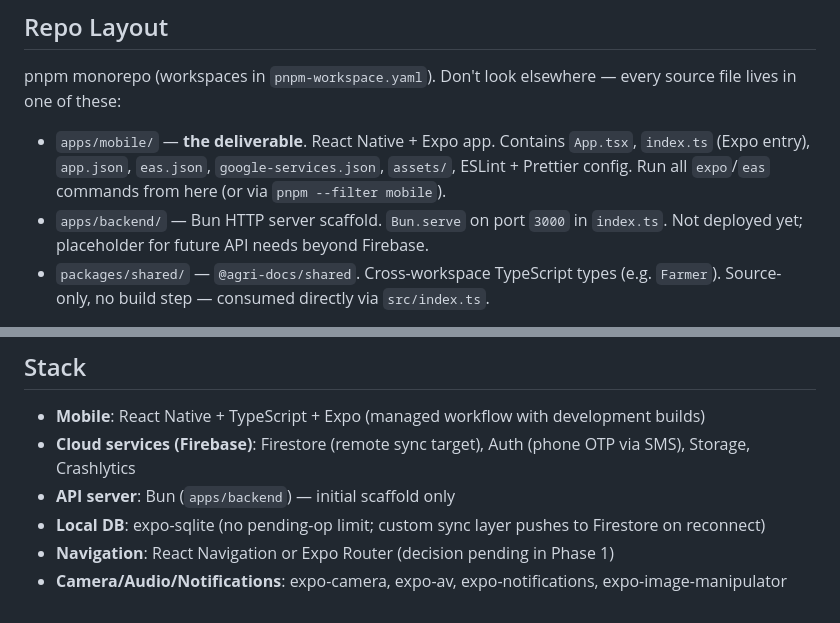
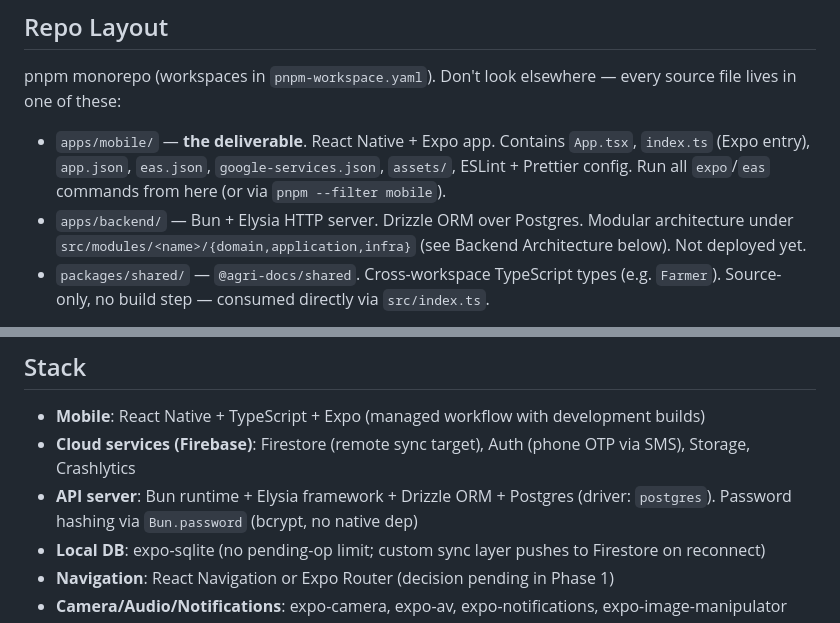
Before and after one commit to DaviMacielCavalcante/projeto-koa, a Markdown page: CLAUDE.md, 2 parts joined by grey strips. Rendered like a GitHub page.

```diff
--- a/CLAUDE.md
+++ b/CLAUDE.md
@@ -11,7 +11,7 @@ Mobile app to assist family farmers in Jutaí with document regularization (CAF,
 pnpm monorepo (workspaces in `pnpm-workspace.yaml`). Don't look elsewhere — every source file lives in one of these:
 
 - `apps/mobile/` — **the deliverable**. React Native + Expo app. Contains `App.tsx`, `index.ts` (Expo entry), `app.json`, `eas.json`, `google-services.json`, `assets/`, ESLint + Prettier config. Run all `expo`/`eas` commands from here (or via `pnpm --filter mobile`).
-- `apps/backend/` — Bun HTTP server scaffold. `Bun.serve` on port `3000` in `index.ts`. Not deployed yet; placeholder for future API needs beyond Firebase.
+- `apps/backend/` — Bun + Elysia HTTP server. Drizzle ORM over Postgres. Modular architecture under `src/modules/<name>/{domain,application,infra}` (see Backend Architecture below). Not deployed yet.
 - `packages/shared/` — `@agri-docs/shared`. Cross-workspace TypeScript types (e.g. `Farmer`). Source-only, no build step — consumed directly via `src/index.ts`.
 
 Root-only files: `todo_mvp.md` (phased task list), `conventions.md` (full coding/branch/PR rules), `CLAUDE.md`, `README.md`, `LICENSE`, `.gitmessage`, `.github/`.
@@ -26,7 +26,7 @@ Internal packages are referenced as `"@agri-docs/shared": "workspace:*"` and alr
 
 - **Mobile**: React Native + TypeScript + Expo (managed workflow with development builds)
 - **Cloud services (Firebase)**: Firestore (remote sync target), Auth (phone OTP via SMS), Storage, Crashlytics
-- **API server**: Bun (`apps/backend`) — initial scaffold only
+- **API server**: Bun runtime + Elysia framework + Drizzle ORM + Postgres (driver: `postgres`). Password hashing via `Bun.password` (bcrypt, no native dep)
 - **Local DB**: expo-sqlite (no pending-op limit; custom sync layer pushes to Firestore on reconnect)
 - **Navigation**: React Navigation or Expo Router (decision pending in Phase 1)
 - **Camera/Audio/Notifications**: expo-camera, expo-av, expo-notifications, expo-image-manipulator
```
Also changed, not shown: other parts of CLAUDE.md (+33 -0 lines).
